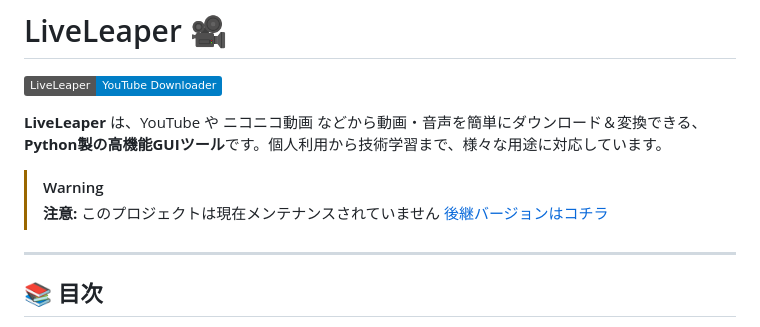
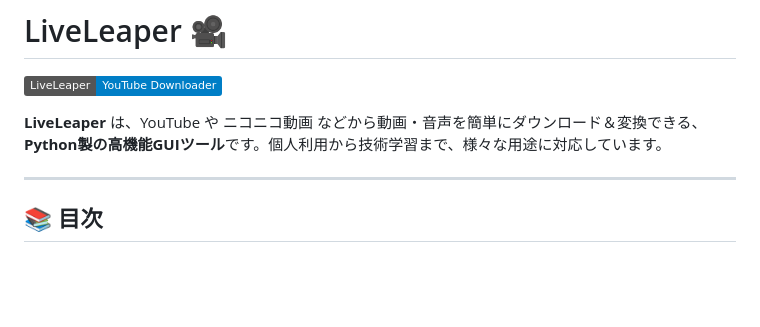
Before and after one commit to yunfie-twitter/LiveLeaper, a Markdown page: README.md, the part around the change. GitHub-like rendering; badges without logos; blank space fills up the shorter version.

```diff
--- a/README.md
+++ b/README.md
@@ -3,9 +3,7 @@
 ![LiveLeaper](https://img.shields.io/badge/LiveLeaper-YouTube%20Downloader-blue)
 
 **LiveLeaper** は、YouTube や ニコニコ動画 などから動画・音声を簡単にダウンロード＆変換できる、**Python製の高機能GUIツール**です。個人利用から技術学習まで、様々な用途に対応しています。
-> [!WARNING]
-> **注意:** このプロジェクトは現在メンテナンスされていません
-> [後継バージョンはコチラ](https://github.com/yunfie-twitter/Spinova/)
+
 ---
 
 ## 📚 目次
```
